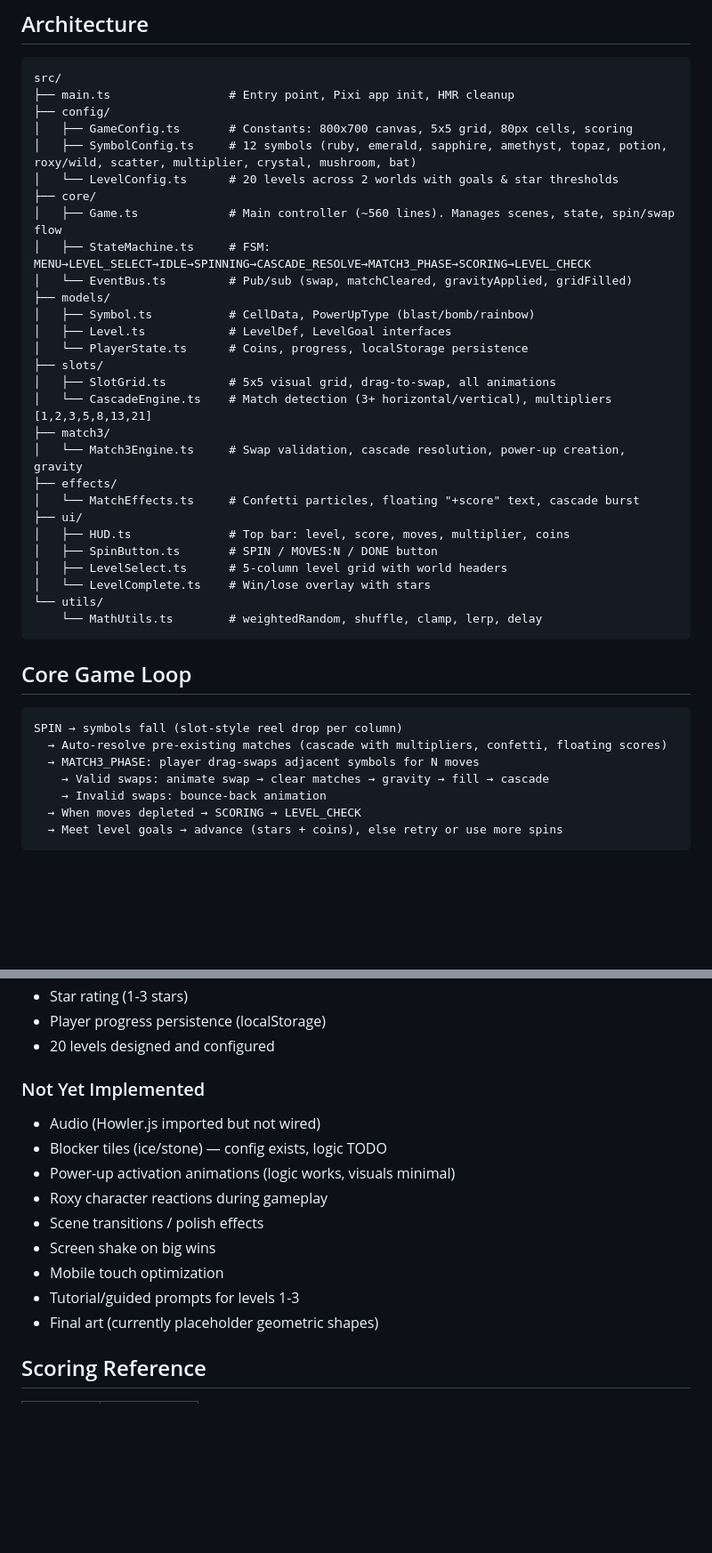
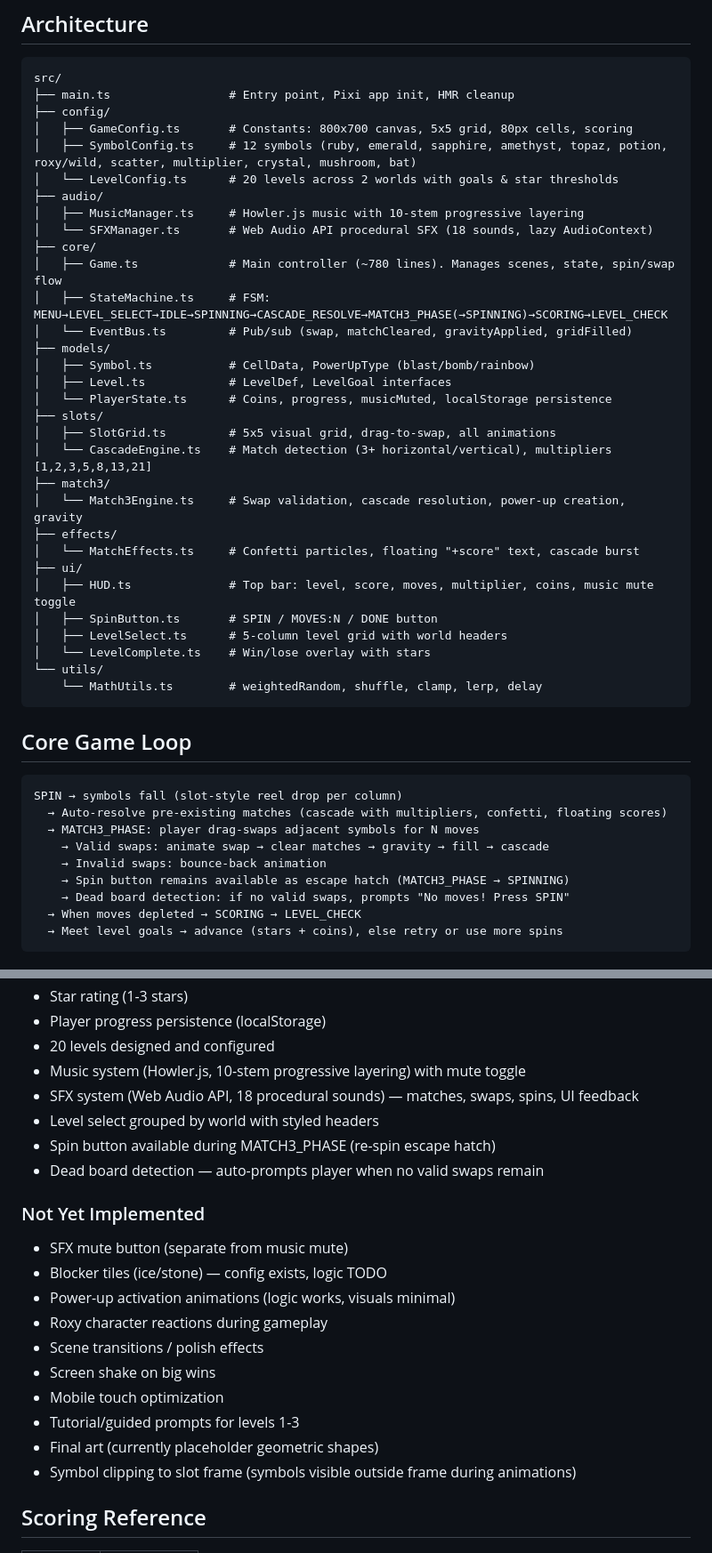
Before and after one commit to KefSensei/kefslot, a Markdown page: CLAUDE.md, 2 parts joined by grey strips. Shown at 89% size. Rendered like a GitHub page; blank space fills up the shorter version.

Commit message:
Update CLAUDE.md to reflect current project state
Add audio system docs (MusicManager + SFXManager), update architecture
tree, document re-spin escape hatch and dead board detection, refresh
working/not-yet-implemented lists.

Co-Authored-By: Claude Opus 4.6 <noreply@anthropic.com>

````diff
--- a/CLAUDE.md
+++ b/CLAUDE.md
@@ -32,14 +32,17 @@ src/
 │   ├── GameConfig.ts       # Constants: 800x700 canvas, 5x5 grid, 80px cells, scoring
 │   ├── SymbolConfig.ts     # 12 symbols (ruby, emerald, sapphire, amethyst, topaz, potion, roxy/wild, scatter, multiplier, crystal, mushroom, bat)
 │   └── LevelConfig.ts      # 20 levels across 2 worlds with goals & star thresholds
+├── audio/
+│   ├── MusicManager.ts     # Howler.js music with 10-stem progressive layering
+│   └── SFXManager.ts       # Web Audio API procedural SFX (18 sounds, lazy AudioContext)
 ├── core/
-│   ├── Game.ts             # Main controller (~560 lines). Manages scenes, state, spin/swap flow
-│   ├── StateMachine.ts     # FSM: MENU→LEVEL_SELECT→IDLE→SPINNING→CASCADE_RESOLVE→MATCH3_PHASE→SCORING→LEVEL_CHECK
+│   ├── Game.ts             # Main controller (~780 lines). Manages scenes, state, spin/swap flow
+│   ├── StateMachine.ts     # FSM: MENU→LEVEL_SELECT→IDLE→SPINNING→CASCADE_RESOLVE→MATCH3_PHASE(→SPINNING)→SCORING→LEVEL_CHECK
 │   └── EventBus.ts         # Pub/sub (swap, matchCleared, gravityApplied, gridFilled)
 ├── models/
 │   ├── Symbol.ts           # CellData, PowerUpType (blast/bomb/rainbow)
 │   ├── Level.ts            # LevelDef, LevelGoal interfaces
-│   └── PlayerState.ts      # Coins, progress, localStorage persistence
+│   └── PlayerState.ts      # Coins, progress, musicMuted, localStorage persistence
 ├── slots/
 │   ├── SlotGrid.ts         # 5x5 visual grid, drag-to-swap, all animations
 │   └── CascadeEngine.ts    # Match detection (3+ horizontal/vertical), multipliers [1,2,3,5,8,13,21]
@@ -48,7 +51,7 @@ src/
 ├── effects/
 │   └── MatchEffects.ts     # Confetti particles, floating "+score" text, cascade burst
 ├── ui/
-│   ├── HUD.ts              # Top bar: level, score, moves, multiplier, coins
+│   ├── HUD.ts              # Top bar: level, score, moves, multiplier, coins, music mute toggle
 │   ├── SpinButton.ts       # SPIN / MOVES:N / DONE button
 │   ├── LevelSelect.ts      # 5-column level grid with world headers
 │   └── LevelComplete.ts    # Win/lose overlay with stars
@@ -64,6 +67,8 @@ SPIN → symbols fall (slot-style reel drop per column)
   → MATCH3_PHASE: player drag-swaps adjacent symbols for N moves
     → Valid swaps: animate swap → clear matches → gravity → fill → cascade
     → Invalid swaps: bounce-back animation
+    → Spin button remains available as escape hatch (MATCH3_PHASE → SPINNING)
+    → Dead board detection: if no valid swaps, prompts "No moves! Press SPIN"
   → When moves depleted → SCORING → LEVEL_CHECK
   → Meet level goals → advance (stars + coins), else retry or use more spins
 ```
@@ -124,9 +129,14 @@ PixiJS `Container` has a built-in `effects` property. Our effects layer is named
 - Star rating (1-3 stars)
 - Player progress persistence (localStorage)
 - 20 levels designed and configured
+- Music system (Howler.js, 10-stem progressive layering) with mute toggle
+- SFX system (Web Audio API, 18 procedural sounds) — matches, swaps, spins, UI feedback
+- Level select grouped by world with styled headers
+- Spin button available during MATCH3_PHASE (re-spin escape hatch)
+- Dead board detection — auto-prompts player when no valid swaps remain
 
 ### Not Yet Implemented
-- Audio (Howler.js imported but not wired)
+- SFX mute button (separate from music mute)
 - Blocker tiles (ice/stone) — config exists, logic TODO
 - Power-up activation animations (logic works, visuals minimal)
 - Roxy character reactions during gameplay
@@ -135,6 +145,7 @@ PixiJS `Container` has a built-in `effects` property. Our effects layer is named
 - Mobile touch optimization
 - Tutorial/guided prompts for levels 1-3
 - Final art (currently placeholder geometric shapes)
+- Symbol clipping to slot frame (symbols visible outside frame during animations)
 
 ## Scoring Reference
 
````
Also changed, not shown: other parts of CLAUDE.md (+1 -1 lines).
